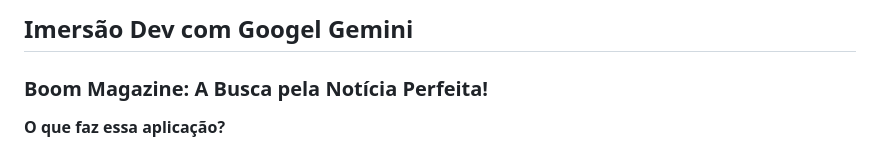
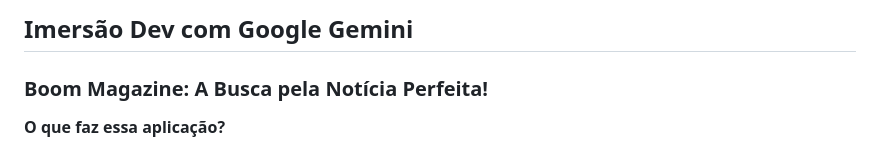
Before and after one commit to tigidiane/aluragooglegemini, a Markdown page: README.md, the part around the change. GitHub-like rendering.

```diff
--- a/README.md
+++ b/README.md
@@ -1,4 +1,4 @@
-## **Imersão Dev com Googel Gemini**
+## **Imersão Dev com Google Gemini**
 
 ### **Boom Magazine: A Busca pela Notícia Perfeita!**
 
```
